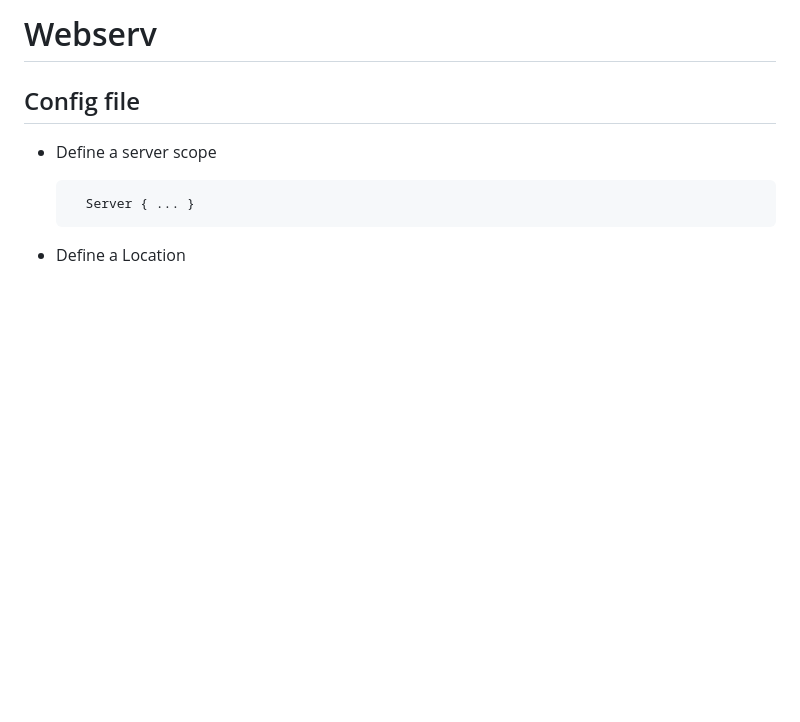
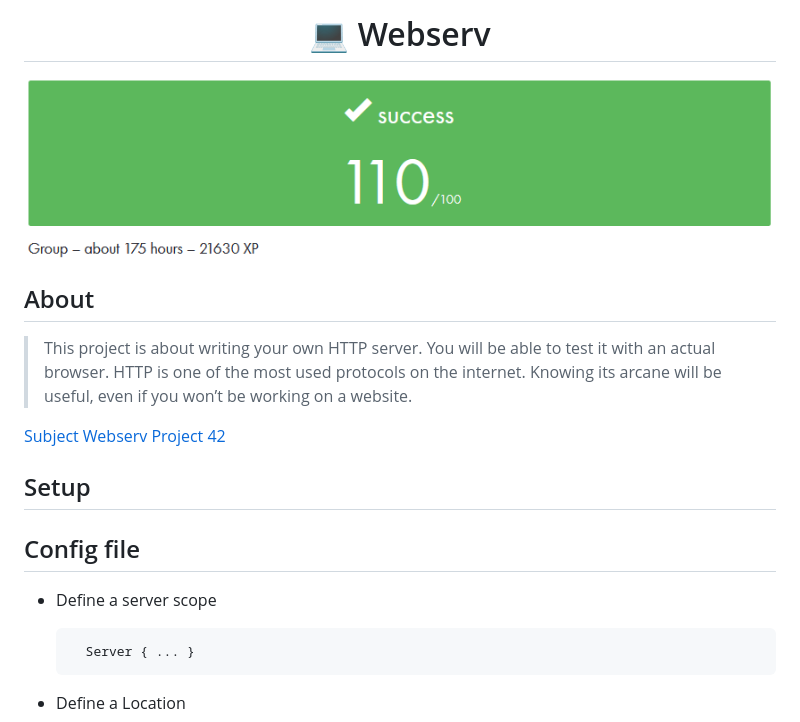
Before and after one commit to QuentinThierry/webserv, a Markdown page: README.md, the part around the change. GitHub-like rendering; blank space fills up the shorter version.

```diff
--- a/README.md
+++ b/README.md
@@ -1,4 +1,18 @@
-# Webserv
+<h1 align=center>💻 Webserv</h1>
+<p align="center">
+  <img src="img/webserv.png?raw=true"/>
+</p>
+
+## About
+>This project is about writing your own HTTP server.
+>You will be able to test it with an actual browser.
+>HTTP is one of the most used protocols on the internet.
+>Knowing its arcane will be useful, even if you won’t be working on a website.
+
+[Subject Webserv Project 42](webserv.pdf)
+
+## Setup
+
 ## Config file
 - Define a server scope
 
```
